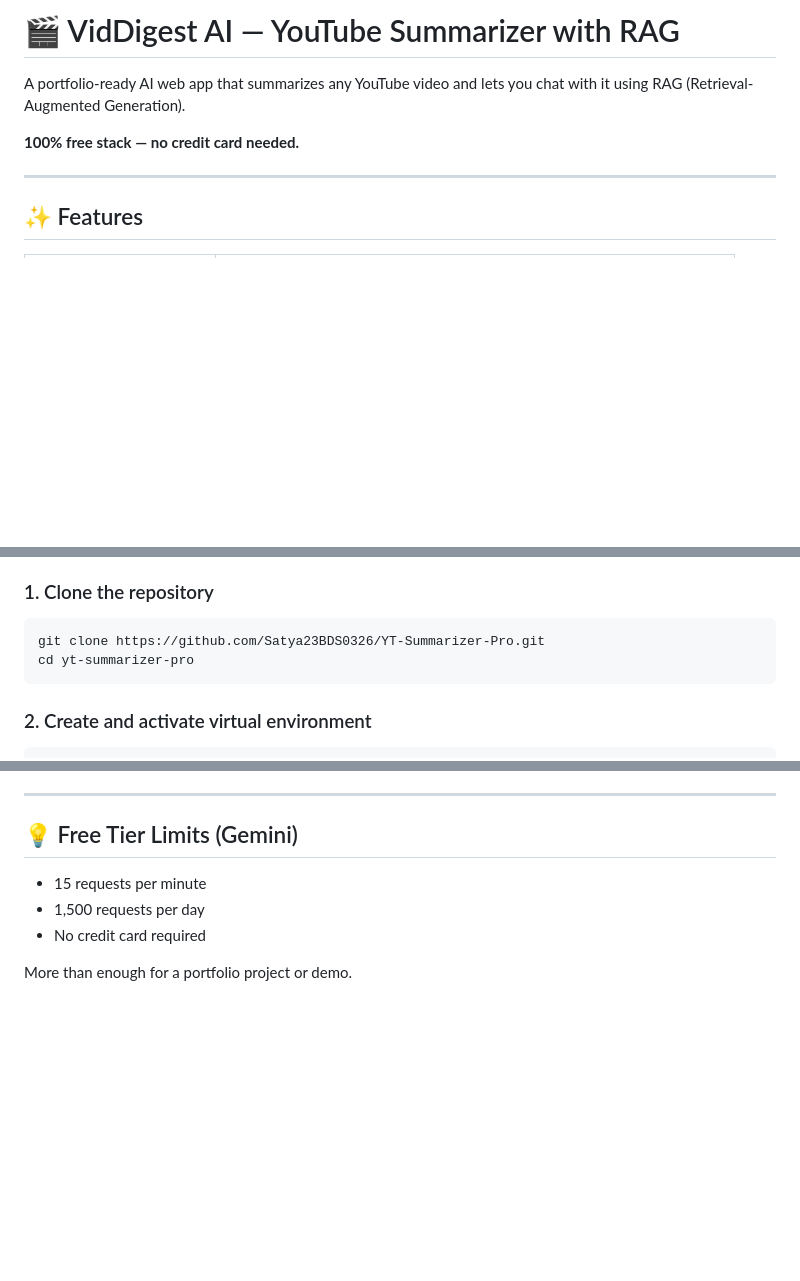
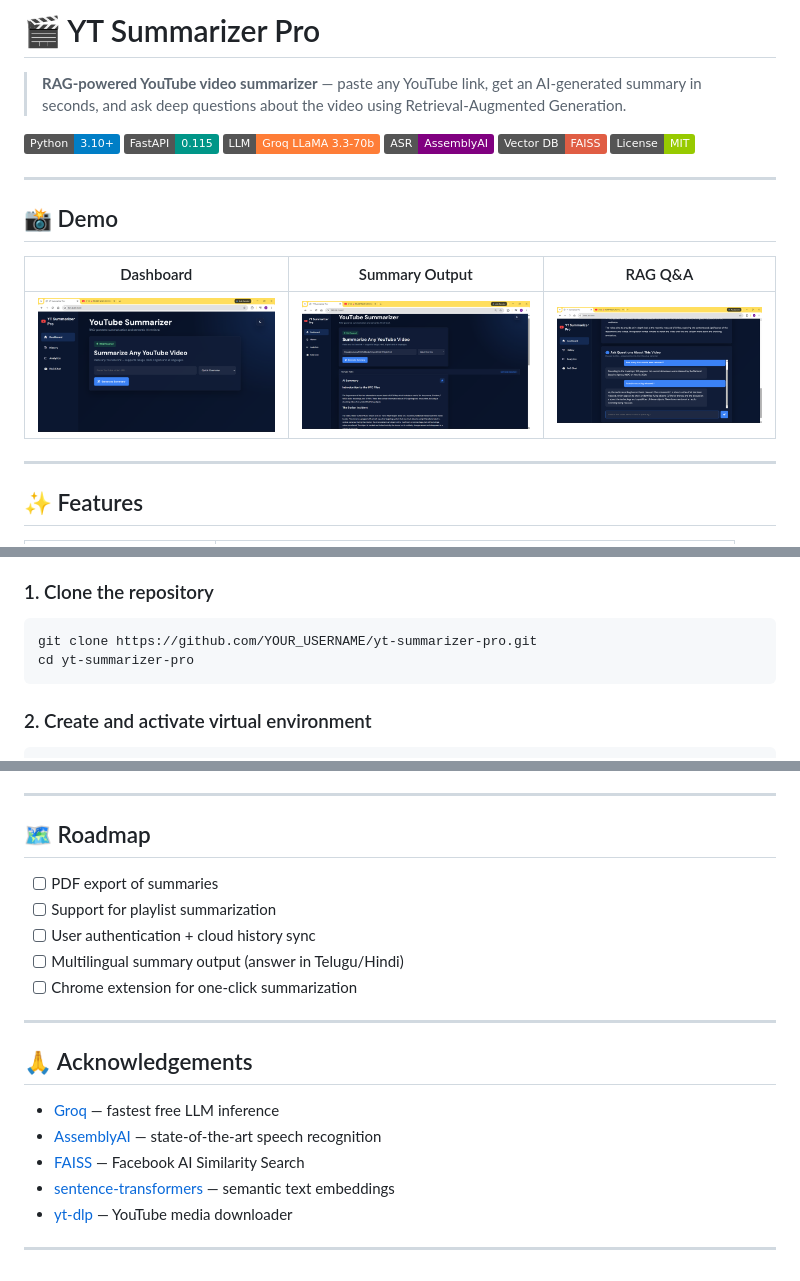
Before and after one commit to Satya23BDS0326/YT-Summarizer-Pro, a Markdown page: README.md, 3 parts joined by grey strips. Drawn GitHub-style; pictures changed too: screenshots/chat.png, screenshots/dashboard.png, screenshots/summary.png; badges without logos; blank space fills up the shorter version.

````diff
--- a/README.md
+++ b/README.md
@@ -1,9 +1,21 @@
-# 🎬 VidDigest AI — YouTube Summarizer with RAG
+# 🎬 YT Summarizer Pro
 
-A portfolio-ready AI web app that summarizes any YouTube video and lets you
-chat with it using RAG (Retrieval-Augmented Generation).
+> **RAG-powered YouTube video summarizer** — paste any YouTube link, get an AI-generated summary in seconds, and ask deep questions about the video using Retrieval-Augmented Generation.
 
-**100% free stack — no credit card needed.**
+[![Python](https://img.shields.io/badge/Python-3.10%2B-blue?logo=python&logoColor=white)](https://python.org)
+[![FastAPI](https://img.shields.io/badge/FastAPI-0.115-009688?logo=fastapi&logoColor=white)](https://fastapi.tiangolo.com)
+[![Groq](https://img.shields.io/badge/LLM-Groq%20LLaMA%203.3--70b-orange)](https://console.groq.com)
+[![AssemblyAI](https://img.shields.io/badge/ASR-AssemblyAI-purple)](https://assemblyai.com)
+[![FAISS](https://img.shields.io/badge/Vector%20DB-FAISS-red)](https://github.com/facebookresearch/faiss)
+[![License](https://img.shields.io/badge/License-MIT-green)](LICENSE)
+
+---
+
+## 📸 Demo
+
+| Dashboard | Summary Output | RAG Q&A |
+|---|---|---|
+| ![dashboard](screenshots/dashboard.png) | ![summary](screenshots/summary.png) | ![chat](screenshots/chat.png) |
 
 ---
 
@@ -80,7 +92,7 @@ chat with it using RAG (Retrieval-Augmented Generation).
 ### 1. Clone the repository
 
 ```bash
-git clone https://github.com/Satya23BDS0326/YT-Summarizer-Pro.git
+git clone https://github.com/YOUR_USERNAME/yt-summarizer-pro.git
 cd yt-summarizer-pro
 ```
 
@@ -304,10 +316,22 @@ Answers a question using RAG on the indexed transcript.
 
 ---
 
-## 💡 Free Tier Limits (Gemini)
+## 🗺️ Roadmap
 
-- 15 requests per minute
-- 1,500 requests per day
-- No credit card required
+- [ ] PDF export of summaries
+- [ ] Support for playlist summarization
+- [ ] User authentication + cloud history sync
+- [ ] Multilingual summary output (answer in Telugu/Hindi)
+- [ ] Chrome extension for one-click summarization
 
-More than enough for a portfolio project or demo.
+---
+
+## 🙏 Acknowledgements
+
+- [Groq](https://groq.com) — fastest free LLM inference
+- [AssemblyAI](https://assemblyai.com) — state-of-the-art speech recognition
+- [FAISS](https://github.com/facebookresearch/faiss) — Facebook AI Similarity Search
+- [sentence-transformers](https://sbert.net) — semantic text embeddings
+- [yt-dlp](https://github.com/yt-dlp/yt-dlp) — YouTube media downloader
+
+---
````
Also changed, not shown: 2 other files.
